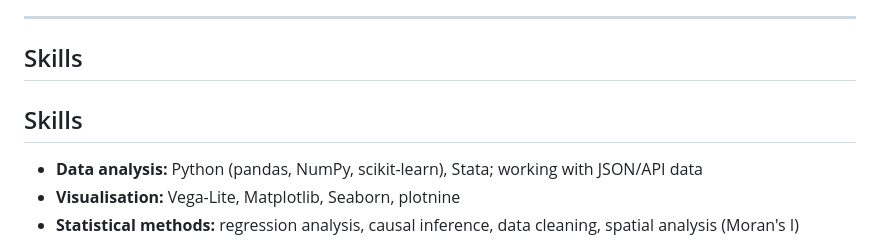
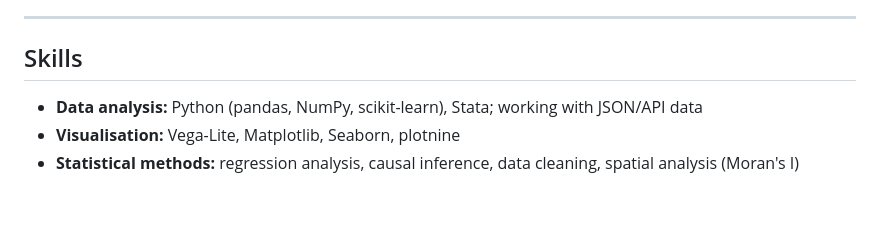
Before and after one commit to ysienlau/ysienlau.github.io, a Markdown page: README.md, the part around the change. GitHub-like rendering; blank space fills up the shorter version.

```diff
--- a/README.md
+++ b/README.md
@@ -33,8 +33,6 @@ Weekly challenges in building, publishing and critiquing charts with Vega-Lite,
 
 ## Skills
 
-## Skills
-
 - **Data analysis:** Python (pandas, NumPy, scikit-learn), Stata; working with JSON/API data
 - **Visualisation:** Vega-Lite, Matplotlib, Seaborn, plotnine
 - **Statistical methods:** regression analysis, causal inference, data cleaning, spatial analysis (Moran's I)
```
